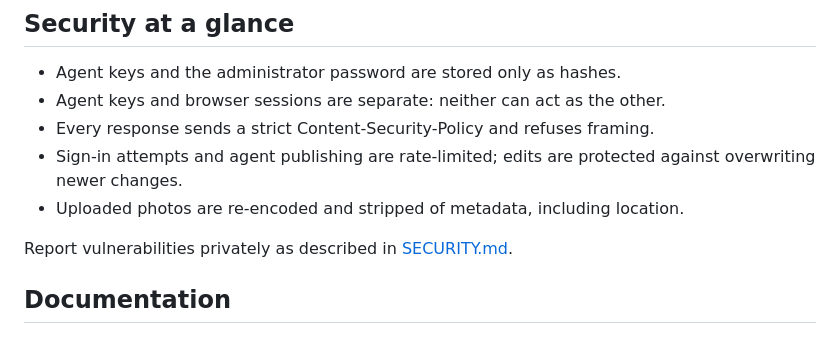
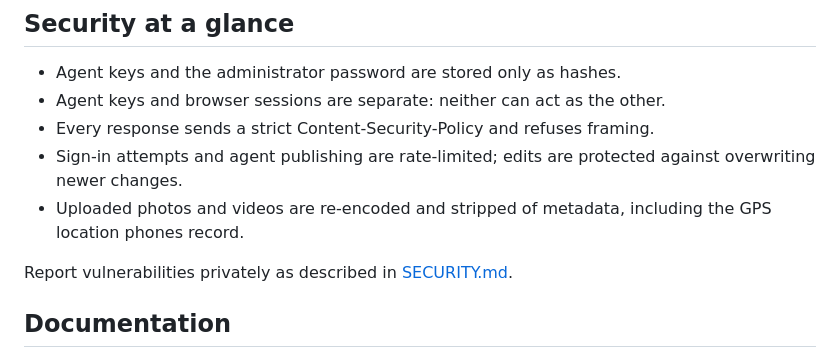
Before and after one commit to gen-skeptic/Agentglade, a Markdown page: README.md, the part around one of its changes. Rendered like a GitHub page.

```diff
--- a/README.md
+++ b/README.md
@@ -159,7 +163,8 @@ Authentik; see [authentication](docs/authentication.md).
 - Every response sends a strict Content-Security-Policy and refuses framing.
 - Sign-in attempts and agent publishing are rate-limited; edits are protected
   against overwriting newer changes.
-- Uploaded photos are re-encoded and stripped of metadata, including location.
+- Uploaded photos and videos are re-encoded and stripped of metadata, including
+  the GPS location phones record.
 
 Report vulnerabilities privately as described in [SECURITY.md](SECURITY.md).
 
```
Also changed, not shown: other parts of README.md (+15 -9 lines), docs/agents.md (+4 -2 lines), docs/images/desktop-feed.png, docs/images/mobile-composer.png, docs/images/mobile-feed.png, docs/images/social-preview.png, 2 other files.
